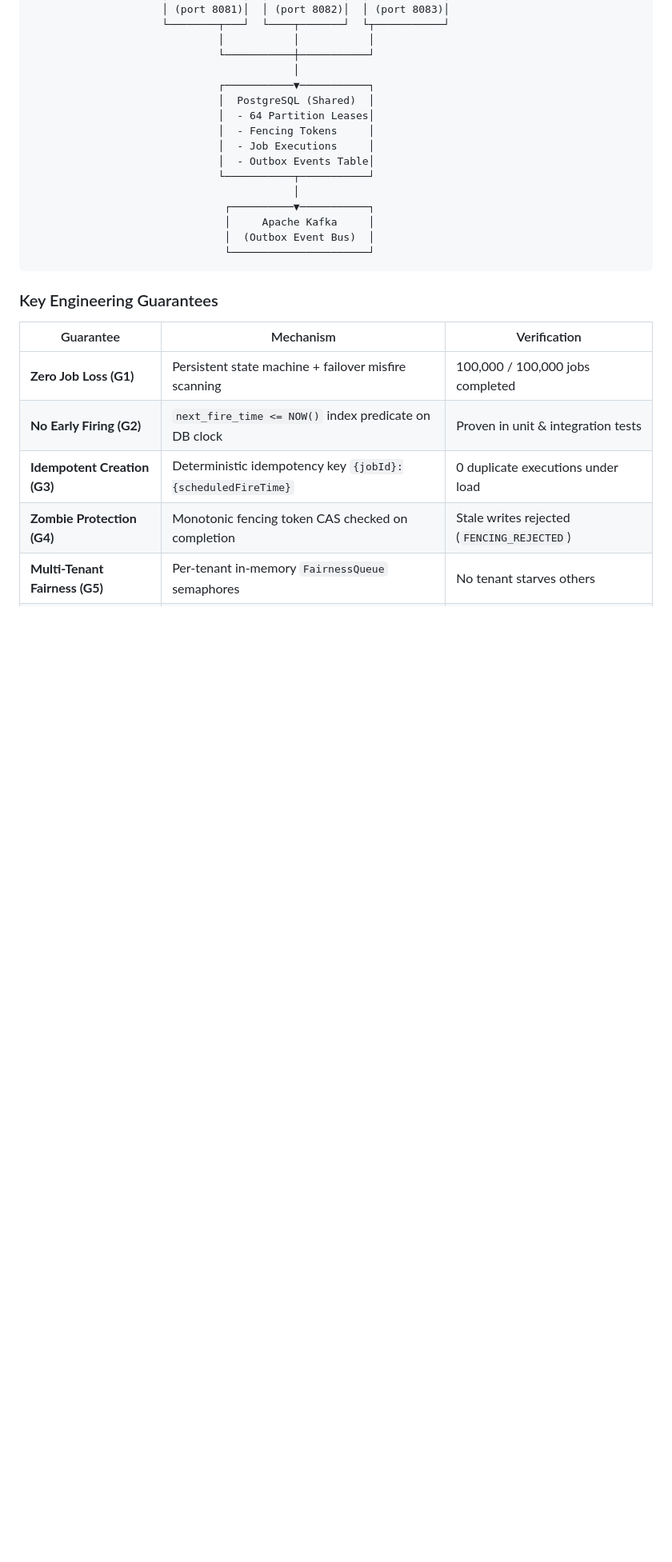
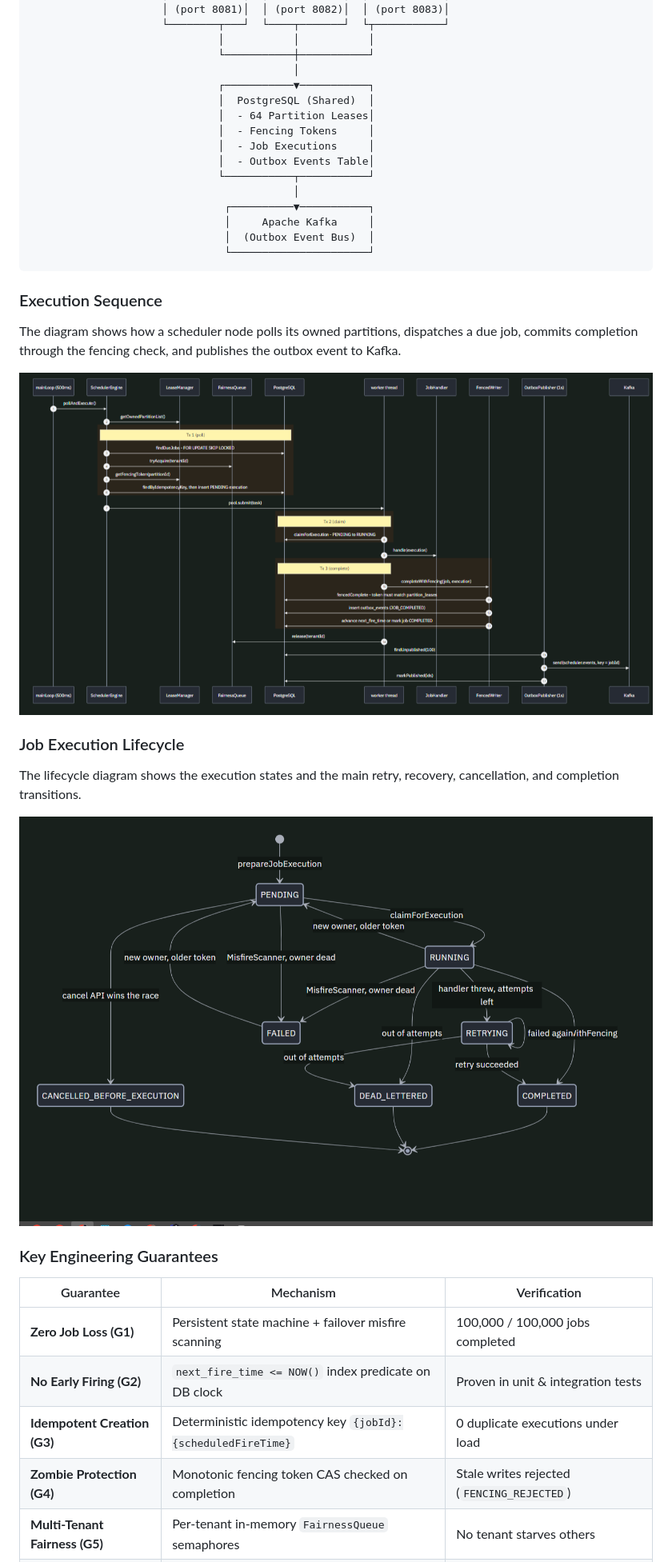
Before and after one commit to Juixe7/MoveInSync_Scheduler, a Markdown page: README.md, the part around the change. Shown at 80% size. Drawn GitHub-style; pictures changed too: docs/images/job-execution-lifecycle.png (added), docs/images/scheduler-sequence-diagram.png (added); blank space fills up the shorter version.

Commit message:
Add scheduler diagrams

````diff
--- a/README.md
+++ b/README.md
@@ -41,6 +41,18 @@ Designed to coordinate hundreds of thousands of daily time-critical jobs (roster
                                │  (Outbox Event Bus)  │
                                └──────────────────────┘
 ```
+
+### Execution Sequence
+
+The diagram shows how a scheduler node polls its owned partitions, dispatches a due job, commits completion through the fencing check, and publishes the outbox event to Kafka.
+
+![Scheduler job execution sequence](docs/images/scheduler-sequence-diagram.png)
+
+### Job Execution Lifecycle
+
+The lifecycle diagram shows the execution states and the main retry, recovery, cancellation, and completion transitions.
+
+![Job execution lifecycle](docs/images/job-execution-lifecycle.png)
 
 ### Key Engineering Guarantees
 
````
